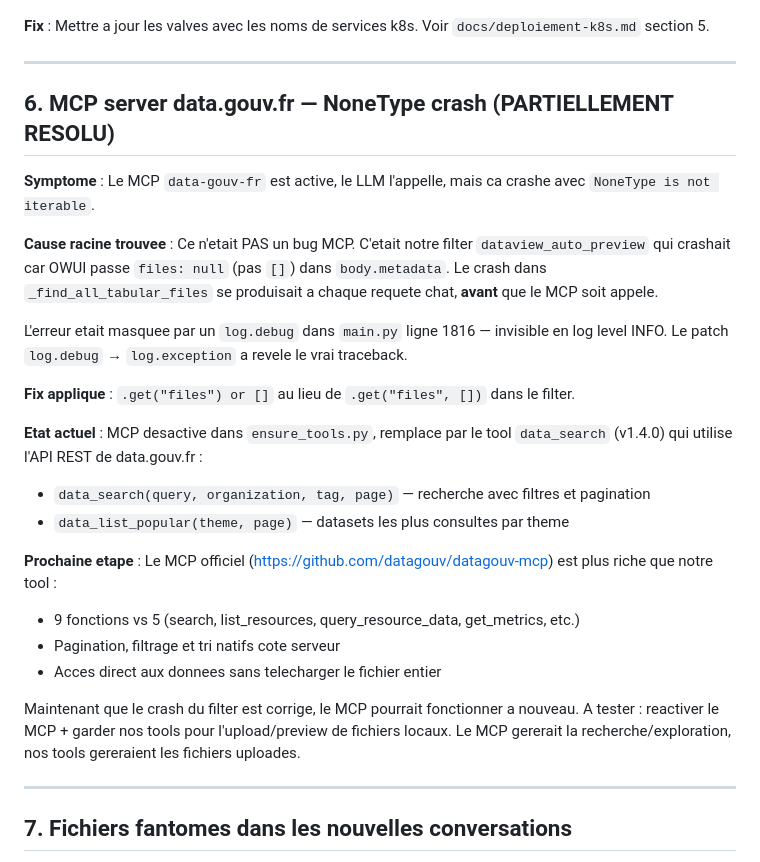
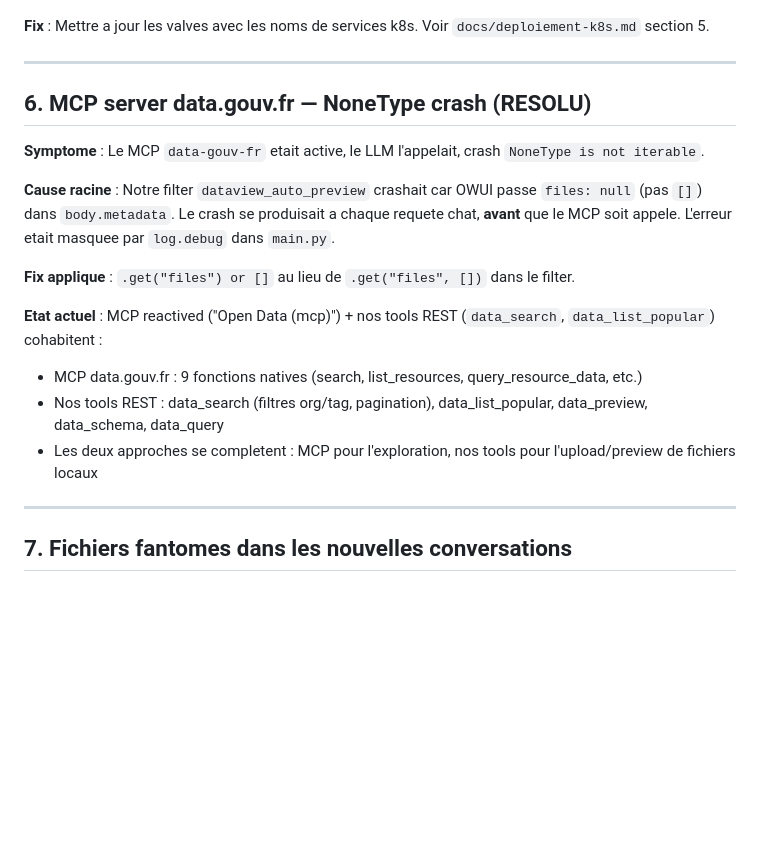
Before and after one commit to IA-Generative/owuicore-main, a Markdown page: docs/bugs-connus.md, the part around the change. Rendered like a GitHub page; blank space fills up the shorter version.

Commit message:
docs: bug #6 fully resolved — MCP re-enabled, cohabits with REST tools
Co-Authored-By: Claude Opus 4.6 (1M context) <noreply@anthropic.com>

```diff
--- a/docs/bugs-connus.md
+++ b/docs/bugs-connus.md
@@ -104,28 +104,18 @@ for row in db.execute('SELECT id, valves FROM tool').fetchall():
 
 ---
 
-## 6. MCP server data.gouv.fr — NoneType crash (PARTIELLEMENT RESOLU)
+## 6. MCP server data.gouv.fr — NoneType crash (RESOLU)
 
-**Symptome** : Le MCP `data-gouv-fr` est active, le LLM l'appelle, mais ca crashe avec `NoneType is not iterable`.
+**Symptome** : Le MCP `data-gouv-fr` etait active, le LLM l'appelait, crash `NoneType is not iterable`.
 
-**Cause racine trouvee** : Ce n'etait PAS un bug MCP. C'etait notre filter `dataview_auto_preview` qui crashait car OWUI passe `files: null` (pas `[]`) dans `body.metadata`. Le crash dans `_find_all_tabular_files` se produisait a chaque requete chat, **avant** que le MCP soit appele.
-
-L'erreur etait masquee par un `log.debug` dans `main.py` ligne 1816 — invisible en log level INFO. Le patch `log.debug` → `log.exception` a revele le vrai traceback.
+**Cause racine** : Notre filter `dataview_auto_preview` crashait car OWUI passe `files: null` (pas `[]`) dans `body.metadata`. Le crash se produisait a chaque requete chat, **avant** que le MCP soit appele. L'erreur etait masquee par `log.debug` dans `main.py`.
 
 **Fix applique** : `.get("files") or []` au lieu de `.get("files", [])` dans le filter.
 
-**Etat actuel** : MCP desactive dans `ensure_tools.py`, remplace par le tool `data_search` (v1.4.0) qui utilise l'API REST de data.gouv.fr :
-- `data_search(query, organization, tag, page)` — recherche avec filtres et pagination
-- `data_list_popular(theme, page)` — datasets les plus consultes par theme
-
-**Prochaine etape** : Le MCP officiel (https://github.com/datagouv/datagouv-mcp) est plus riche que notre tool :
-- 9 fonctions vs 5 (search, list_resources, query_resource_data, get_metrics, etc.)
-- Pagination, filtrage et tri natifs cote serveur
-- Acces direct aux donnees sans telecharger le fichier entier
-
-Maintenant que le crash du filter est corrige, le MCP pourrait fonctionner a nouveau.
-A tester : reactiver le MCP + garder nos tools pour l'upload/preview de fichiers locaux.
-Le MCP gererait la recherche/exploration, nos tools gereraient les fichiers uploades.
+**Etat actuel** : MCP reactived ("Open Data (mcp)") + nos tools REST (`data_search`, `data_list_popular`) cohabitent :
+- MCP data.gouv.fr : 9 fonctions natives (search, list_resources, query_resource_data, etc.)
+- Nos tools REST : data_search (filtres org/tag, pagination), data_list_popular, data_preview, data_schema, data_query
+- Les deux approches se completent : MCP pour l'exploration, nos tools pour l'upload/preview de fichiers locaux
 
 ---
 
```
